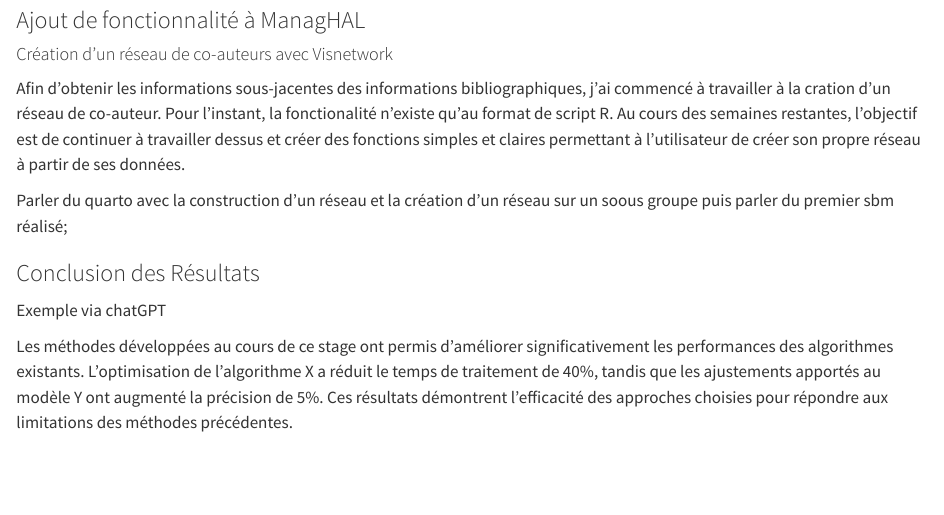
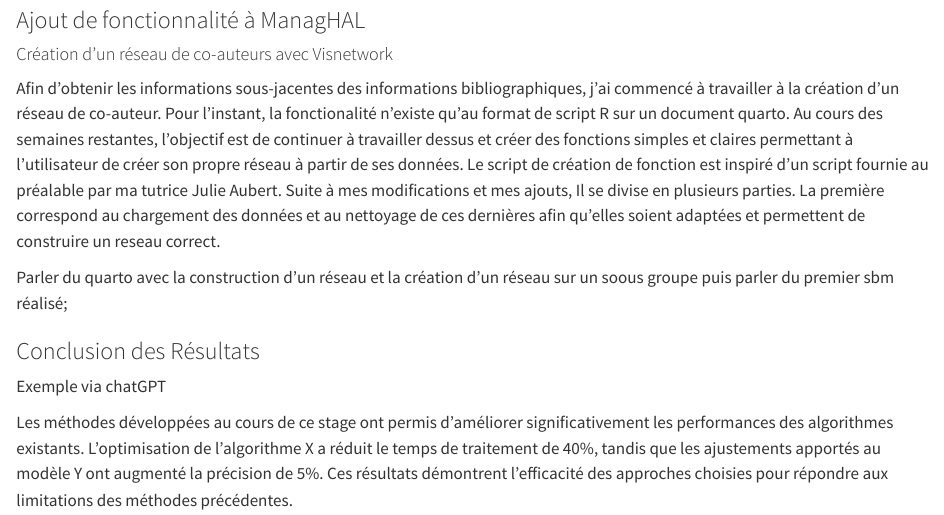
Before and after one commit to MartinAmiens/Internship-Report-Quarto, a Quarto document (index.qmd): the page in a window 1100 px wide, from 7510 px down. Rendered offline with R 4.5, knitr and Pandoc in place of Quarto, with nearby package versions; some code elsewhere in the file could not run offline; long lines of code are wrapped.

Commit message:
modifs result

```diff
--- a/index.qmd
+++ b/index.qmd
@@ -152,7 +152,7 @@ HAL_publis_auteurs[1,]
 
 #### Création d'un réseau de co-auteurs avec Visnetwork
 
-Afin d'obtenir les informations sous-jacentes des informations bibliographiques, j'ai commencé à travailler à la cration d'un réseau de co-auteur. Pour l'instant, la fonctionalité n'existe qu'au format de script R. Au cours des semaines restantes, l'objectif est de continuer à travailler dessus et créer des fonctions simples et claires permettant à l'utilisateur de créer son propre réseau à partir de ses données.
+Afin d'obtenir les informations sous-jacentes des informations bibliographiques, j'ai commencé à travailler à la création d'un réseau de co-auteur. Pour l'instant, la fonctionalité n'existe qu'au format de script R sur un document quarto. Au cours des semaines restantes, l'objectif est de continuer à travailler dessus et créer des fonctions simples et claires permettant à l'utilisateur de créer son propre réseau à partir de ses données. Le script de création de fonction est inspiré d'un script fournie au préalable par ma tutrice Julie Aubert. Suite à mes modifications et mes ajouts, Il se divise en plusieurs parties. La première correspond au chargement des données et au nettoyage de ces dernières afin qu'elles soient adaptées et permettent de construire un reseau correct.
 
 Parler du quarto avec la construction d'un réseau et la création d'un réseau sur un soous groupe puis parler du premier sbm réalisé;
 
```
